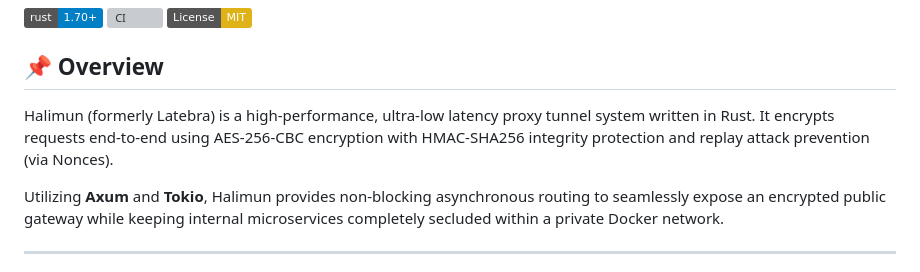
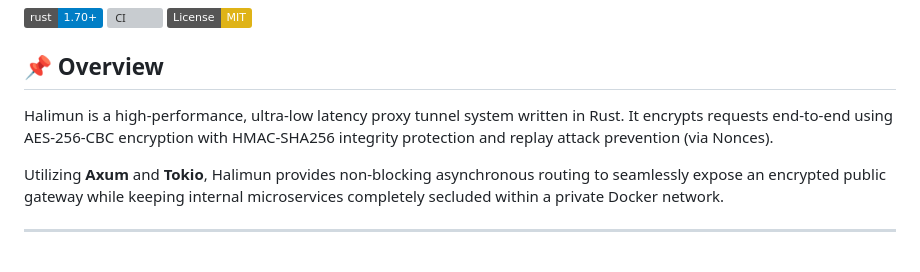
Before and after one commit to Muhammad-Ikhwan-Fathulloh/Halimun-Proxy, a Markdown page: README.md, the part around the change. GitHub-like rendering; badges without logos; grey boxes are pictures that could not be loaded.

```diff
--- a/README.md
+++ b/README.md
@@ -7,7 +7,7 @@
 [![License: MIT](https://img.shields.io/badge/License-MIT-yellow.svg)](https://opensource.org/licenses/MIT)
 
 ## 📌 Overview
-Halimun (formerly Latebra) is a high-performance, ultra-low latency proxy tunnel system written in Rust. It encrypts requests end-to-end using AES-256-CBC encryption with HMAC-SHA256 integrity protection and replay attack prevention (via Nonces).
+Halimun is a high-performance, ultra-low latency proxy tunnel system written in Rust. It encrypts requests end-to-end using AES-256-CBC encryption with HMAC-SHA256 integrity protection and replay attack prevention (via Nonces).
 
 Utilizing **Axum** and **Tokio**, Halimun provides non-blocking asynchronous routing to seamlessly expose an encrypted public gateway while keeping internal microservices completely secluded within a private Docker network.
 
```
Also changed, not shown: README.id.md (+1 -1 lines).
